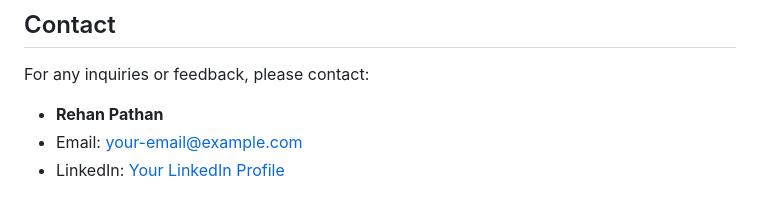
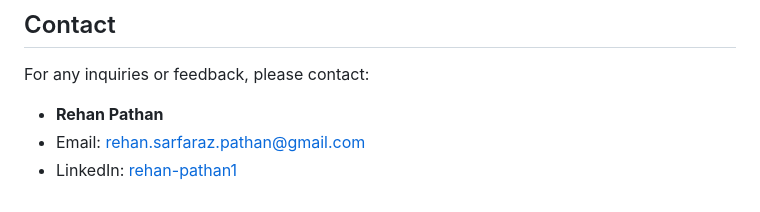
Before and after one commit to RehanPathanX/TechPro-website-, a Markdown page: README.md, the part around the change. Rendered like a GitHub page.

```diff
--- a/README.md
+++ b/README.md
@@ -98,5 +98,5 @@ This project is licensed under the MIT License - see the [LICENSE](LICENSE) file
 For any inquiries or feedback, please contact:
 
 - **Rehan Pathan**
-- Email: [your-email@example.com](rehan.sarfaraz.pathan.com)
-- LinkedIn: [Your LinkedIn Profile](https://www.linkedin.com/rehan-pathan1)
+- Email: [rehan.sarfaraz.pathan@gmail.com](rehan.sarfaraz.pathan.com)
+- LinkedIn: [rehan-pathan1](https://www.linkedin.com/rehan-pathan1)
```
